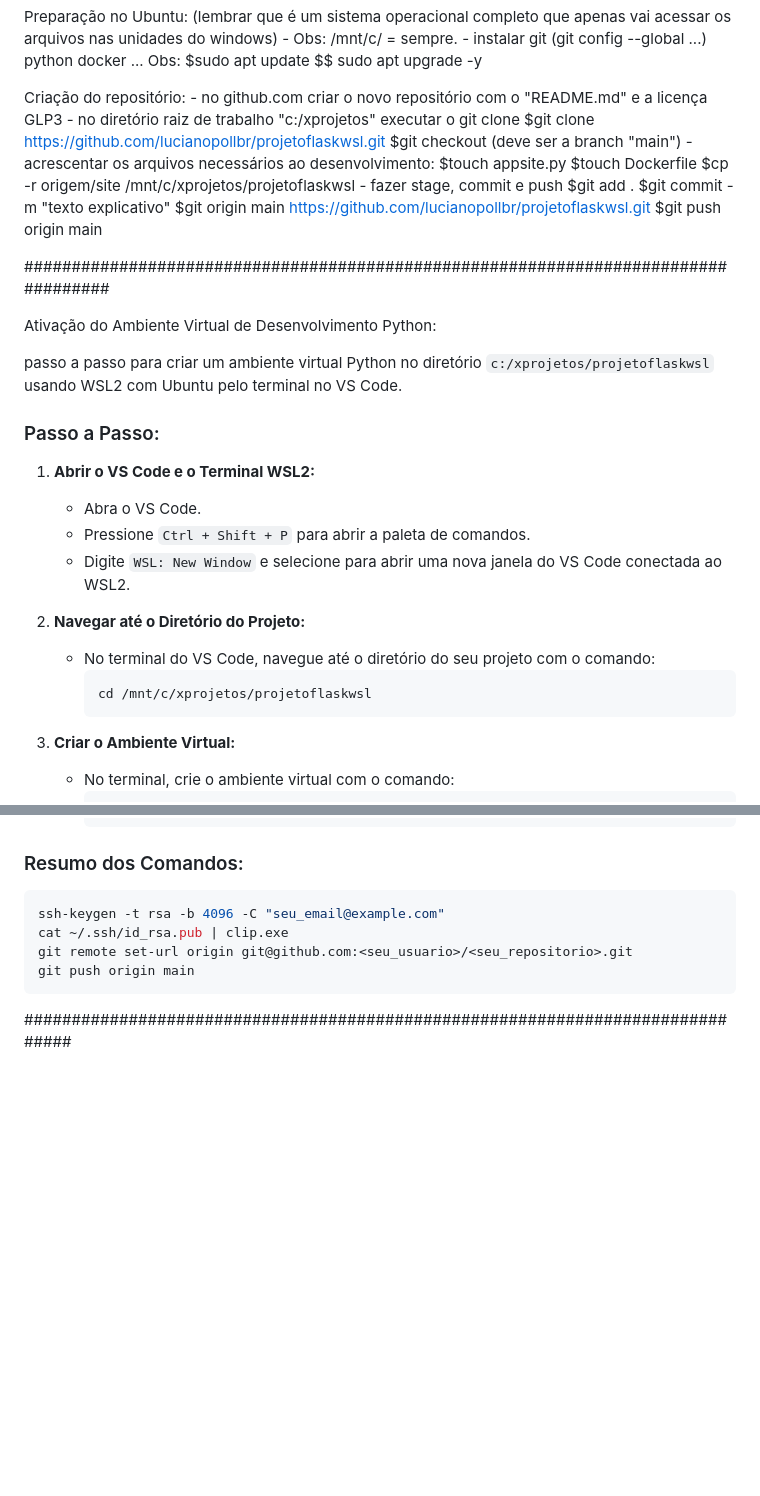
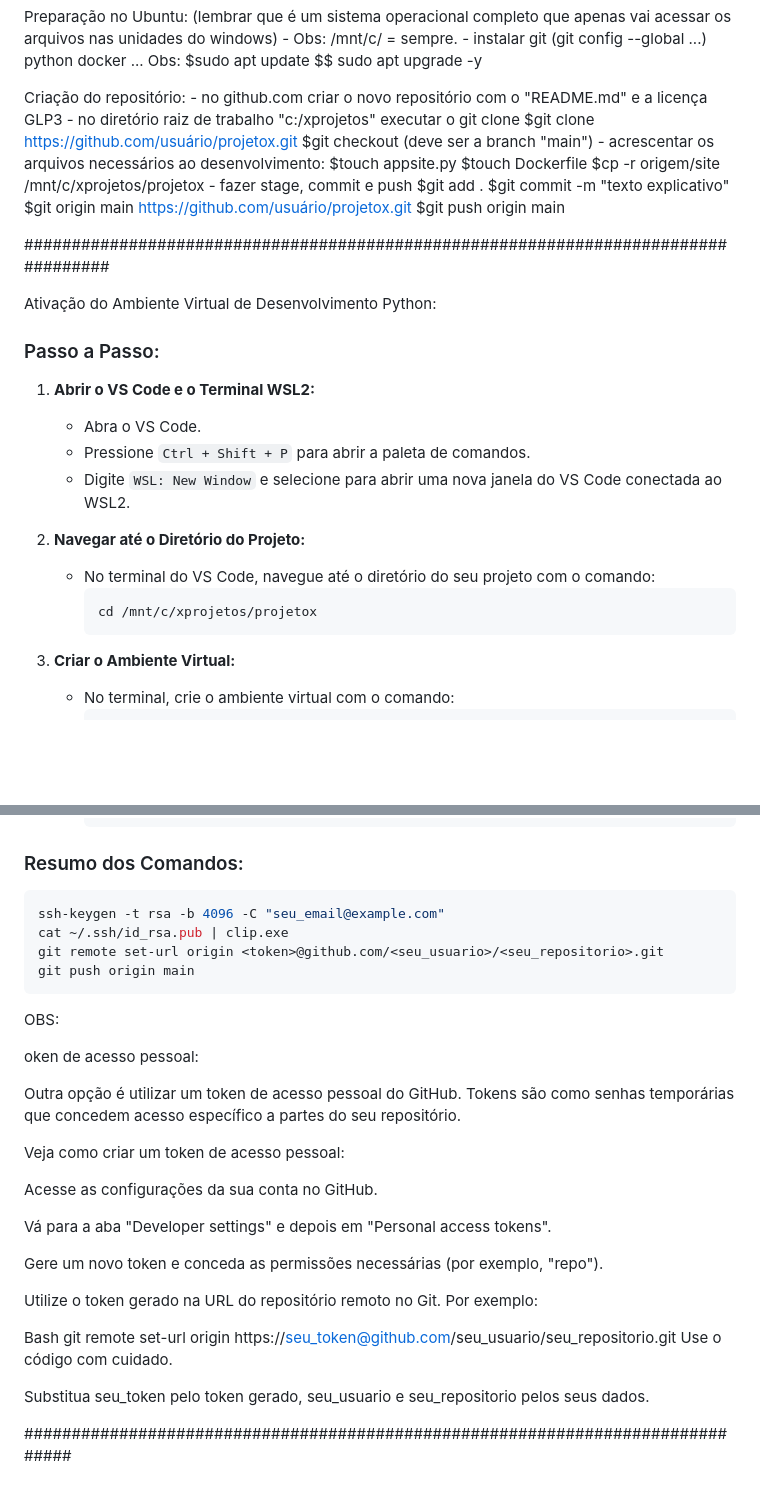
Before and after one commit to lucianopollbr/projetoflaskwsl, a Markdown page: README.md, 2 parts joined by grey strips. GitHub-like rendering; blank space fills up the shorter version.

Commit message:
README alterado novamente

````diff
--- a/README.md
+++ b/README.md
@@ -20,16 +20,16 @@ Preparação no Ubuntu: (lembrar que é um sistema operacional completo que apen
 Criação do repositório:
     - no github.com criar o novo repositório com o "README.md" e a licença GLP3
     - no diretório raiz de trabalho "c:/xprojetos" executar o git clone
-        $git clone https://github.com/lucianopollbr/projetoflaskwsl.git
+        $git clone https://github.com/usuário/projetox.git
         $git checkout (deve ser a branch "main")
     - acrescentar os arquivos necessários ao desenvolvimento:
         $touch appsite.py
         $touch Dockerfile
-        $cp -r origem/site /mnt/c/xprojetos/projetoflaskwsl
+        $cp -r origem/site /mnt/c/xprojetos/projetox
     - fazer stage, commit e push
         $git add .
         $git commit -m "texto explicativo"
-        $git origin main https://github.com/lucianopollbr/projetoflaskwsl.git
+        $git origin main https://github.com/usuário/projetox.git
         $git push origin main
 
 
@@ -37,7 +37,6 @@ Criação do repositório:
 
 Ativação do Ambiente Virtual de Desenvolvimento Python:
 
-passo a passo para criar um ambiente virtual Python no diretório `c:/xprojetos/projetoflaskwsl` usando WSL2 com Ubuntu pelo terminal no VS Code.
 
 ### Passo a Passo:
 
@@ -49,7 +48,7 @@ passo a passo para criar um ambiente virtual Python no diretório `c:/xprojetos/
 2. **Navegar até o Diretório do Projeto:**
    - No terminal do VS Code, navegue até o diretório do seu projeto com o comando:
      ```bash
-     cd /mnt/c/xprojetos/projetoflaskwsl
+     cd /mnt/c/xprojetos/projetox
      ```
 
 3. **Criar o Ambiente Virtual:**
@@ -134,8 +133,29 @@ Acesso por SSH:
 ```bash
 ssh-keygen -t rsa -b 4096 -C "seu_email@example.com"
 cat ~/.ssh/id_rsa.pub | clip.exe
-git remote set-url origin git@github.com:<seu_usuario>/<seu_repositorio>.git
+git remote set-url origin <token>@github.com/<seu_usuario>/<seu_repositorio>.git
 git push origin main
 ```
+OBS:
+
+oken de acesso pessoal:
+
+Outra opção é utilizar um token de acesso pessoal do GitHub. Tokens são como senhas temporárias que concedem acesso específico a partes do seu repositório.
+
+Veja como criar um token de acesso pessoal:
+
+Acesse as configurações da sua conta no GitHub.
+
+Vá para a aba "Developer settings" e depois em "Personal access tokens".
+
+Gere um novo token e conceda as permissões necessárias (por exemplo, "repo").
+
+Utilize o token gerado na URL do repositório remoto no Git. Por exemplo:
+
+Bash
+git remote set-url origin https://seu_token@github.com/seu_usuario/seu_repositorio.git
+Use o código com cuidado.
+
+Substitua seu_token pelo token gerado, seu_usuario e seu_repositorio pelos seus dados.
 
 ###############################################################################
````
